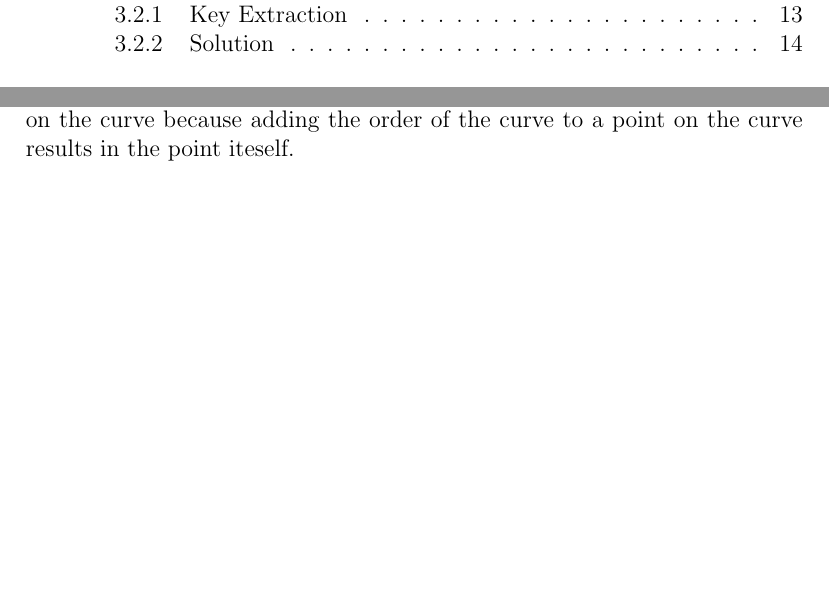
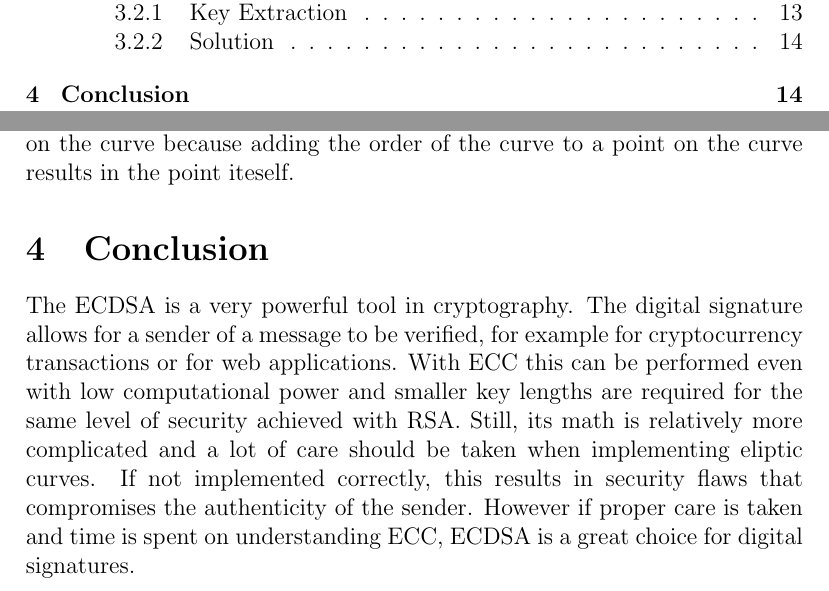
Before and after one commit to VincInfo/ecdsa, a LaTeX document (report/report.tex, which reads report/conclusion.tex): two parts of pages 2 and 16 of 17, joined at a grey line, cut so that both start at the same text, the shorter picture padded with empty space. Compiled offline with pdfLaTeX.

Commit message:
Conclude

```diff
--- /dev/null
+++ b/report/conclusion.tex
@@ -0,0 +1,2 @@
+\section{Conclusion}
+The ECDSA is a very powerful tool in cryptography. The digital signature allows for a sender of a message to be verified, for example for cryptocurrency transactions or for web applications. With ECC this can be performed even with low computational power and smaller key lengths are required for the same level of security achieved with RSA. Still, its math is relatively more complicated and a lot of care should be taken when implementing eliptic curves. If not implemented correctly, this results in security flaws that compromises the authenticity of the sender. However if proper care is taken and time is spent on understanding ECC, ECDSA is a great choice for digital signatures.
```
Also changed, not shown: report/report.tex (+1 -1 lines).
